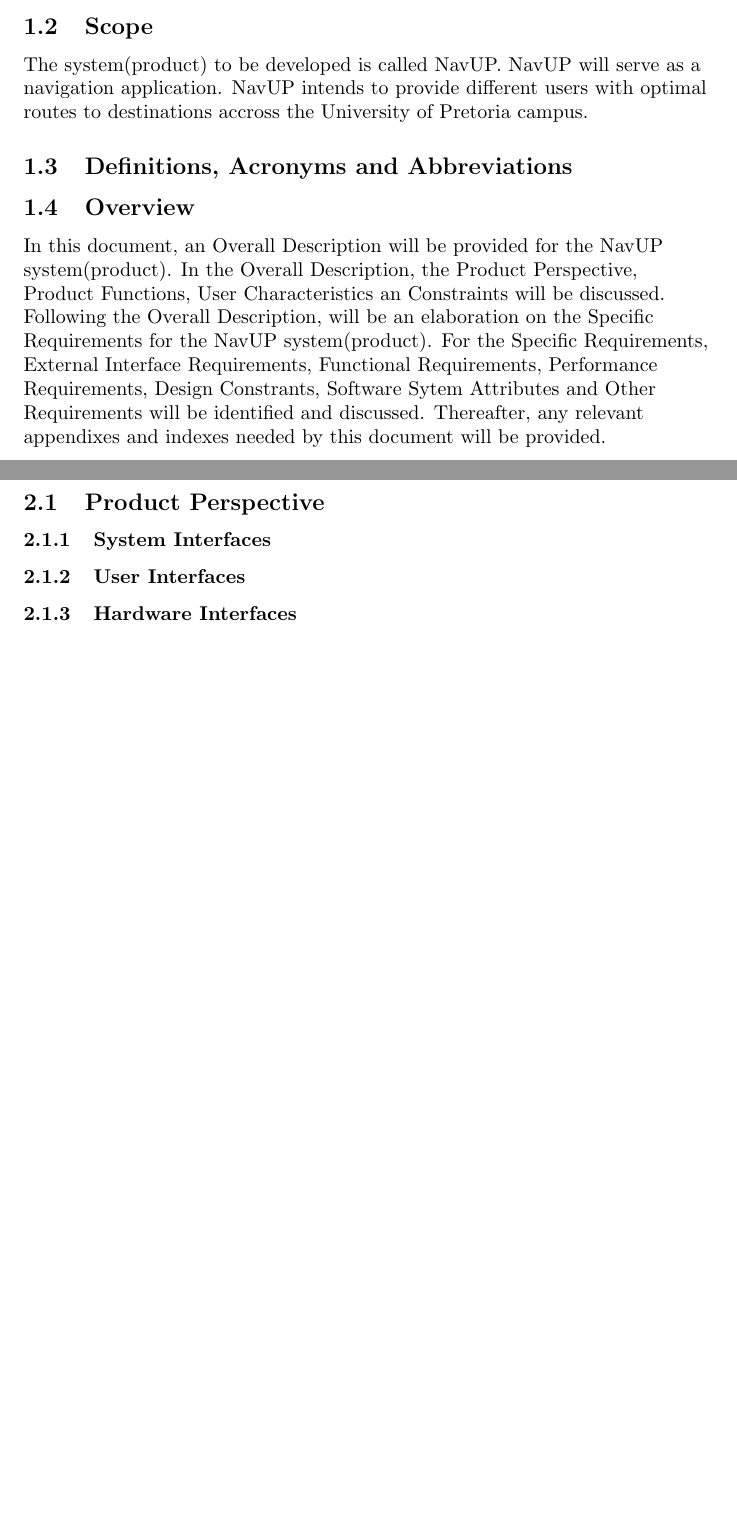
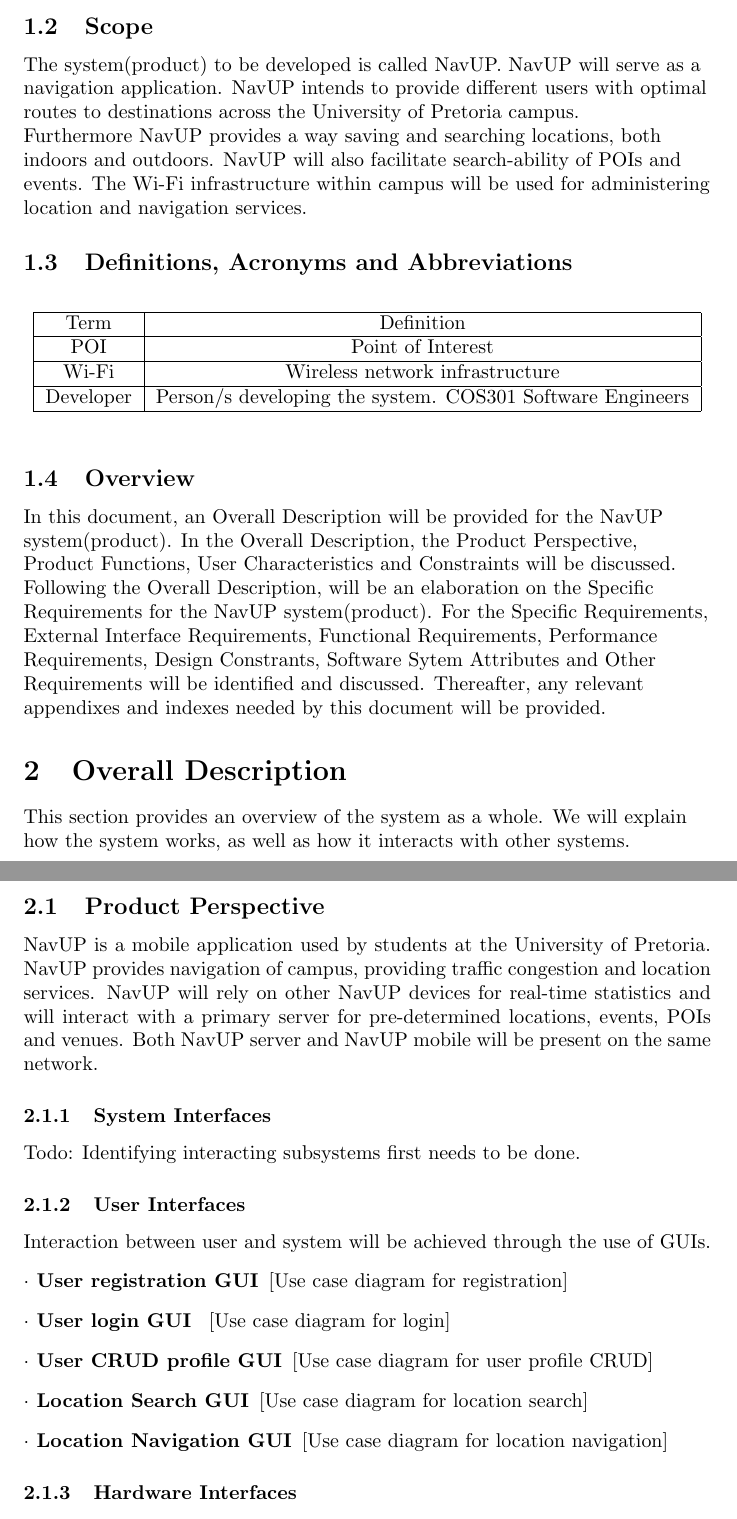
Before and after one commit to KamoKG/TeamCrimson, a LaTeX document (SRS/main.tex): two parts of pages 3 and 4 of 5, joined at a grey line, cut so that both start at the same text, the shorter picture padded with empty space. Compiled offline with pdfLaTeX.

Commit message:
Update main.tex
Started to fill-in the interfaces and proceeded to fill in some descriptions.

```diff
--- a/SRS/main.tex
+++ b/SRS/main.tex
@@ -18,18 +18,57 @@
 		\end{flushleft}
     \subsection{Scope}
 		\begin{flushleft}
-			The system(product) to be developed is called NavUP. NavUP will serve as a navigation application. NavUP intends to provide different users with optimal routes to destinations accross the University of Pretoria campus.
+			The system(product) to be developed is called NavUP. NavUP will serve as a navigation application. NavUP intends to provide different users with optimal routes to destinations across the University of Pretoria campus.
+
+			Furthermore NavUP provides a way saving and searching locations, both indoors and outdoors. NavUP will also facilitate search-ability of POIs and events. The Wi-Fi infrastructure within campus will be used for administering location and navigation services.
 		\end{flushleft}
     \subsection{Definitions, Acronyms and Abbreviations}
+        \begin{table}[h!]
+            \centering
+            \begin{tabular}{|c|c|}
+            \hline
+            Term & Definition \\
+            \hline
+            POI & Point of Interest \\
+            \hline
+            Wi-Fi & Wireless network infrastructure \\
+            \hline
+            Developer & Person/s developing the system. COS301 Software Engineers
+            \\
+            \hline
+            \end{tabular}
+        \end{table}
     \subsection{Overview}
 		\begin{flushleft}
-			In this document, an Overall Description will be provided for the NavUP system(product). In the Overall Description, the Product Perspective, Product Functions, User Characteristics an Constraints will be discussed. Following the Overall Description, will be an elaboration on the Specific Requirements for the NavUP system(product). For the Specific Requirements, External Interface Requirements, Functional Requirements, Performance Requirements, Design Constrants, Software Sytem Attributes and Other Requirements will be identified and discussed.
+			In this document, an Overall Description will be provided for the NavUP system(product). In the Overall Description, the Product Perspective, Product Functions, User Characteristics and Constraints will be discussed. Following the Overall Description, will be an elaboration on the Specific Requirements for the NavUP system(product). For the Specific Requirements, External Interface Requirements, Functional Requirements, Performance Requirements, Design Constrants, Software Sytem Attributes and Other Requirements will be identified and discussed.
 Thereafter, any relevant appendixes and indexes needed by this document will be provided.
 		\end{flushleft}
 \section{Overall Description}
+
+    \begin{flushleft}
+        This section provides an overview of the system as a whole. We will explain how the system works, as well as how it interacts with other systems.
+    \end{flushleft}
+
+
     \subsection{Product Perspective}
+
+        NavUP is a mobile application used by students at the University of Pretoria. NavUP provides navigation of campus, providing traffic congestion and location services. NavUP will rely on other NavUP devices for real-time statistics and will interact with a primary server for pre-determined locations, events, POIs and venues. Both NavUP server and NavUP mobile will be present on the same network.
         \subsubsection{System Interfaces}
+        Todo: Identifying interacting subsystems first needs to be done.
         \subsubsection{User Interfaces}
+            Interaction between user and system will be achieved through the use of GUIs.
+            \begin{description}
+            \item[$\cdot$ User registration GUI] [Use case diagram for registration]
+
+            \item[$\cdot$ User login GUI ][Use case diagram for login]
+
+            \item[$\cdot$ User CRUD profile GUI] [Use case diagram for user profile CRUD]
+
+            \item[$\cdot$ Location Search GUI] [Use case diagram for location search]
+
+            \item[$\cdot$ Location Navigation GUI] [Use case diagram for location navigation]
+            \end{description}
+
         \subsubsection{Hardware Interfaces}
         \subsubsection{Software Interfaces}
         \subsubsection{Communication Interfaces}
```
